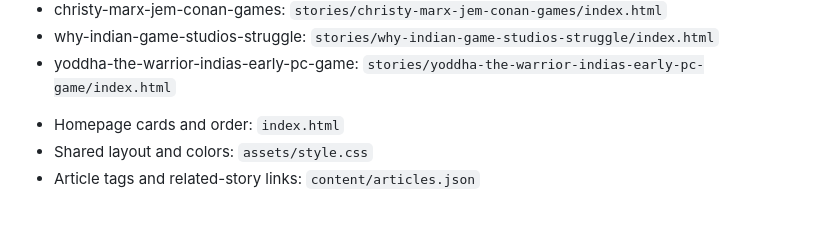
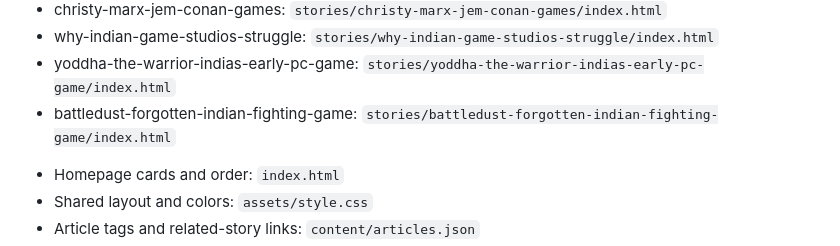
Before and after one commit to peterdsouza247/4thframe, a Markdown page: README.md, the part around the change. Rendered like a GitHub page; blank space fills up the shorter version.

Commit message:
Include BattleDust in site discovery and cross-links

```diff
--- a/README.md
+++ b/README.md
@@ -84,6 +84,7 @@ Article files (updated by `scripts/add_article.py`):
 - christy-marx-jem-conan-games: `stories/christy-marx-jem-conan-games/index.html`
 - why-indian-game-studios-struggle: `stories/why-indian-game-studios-struggle/index.html`
 - yoddha-the-warrior-indias-early-pc-game: `stories/yoddha-the-warrior-indias-early-pc-game/index.html`
+- battledust-forgotten-indian-fighting-game: `stories/battledust-forgotten-indian-fighting-game/index.html`
 <!-- article-files:end -->
 - Homepage cards and order: `index.html`
 - Shared layout and colors: `assets/style.css`
```
